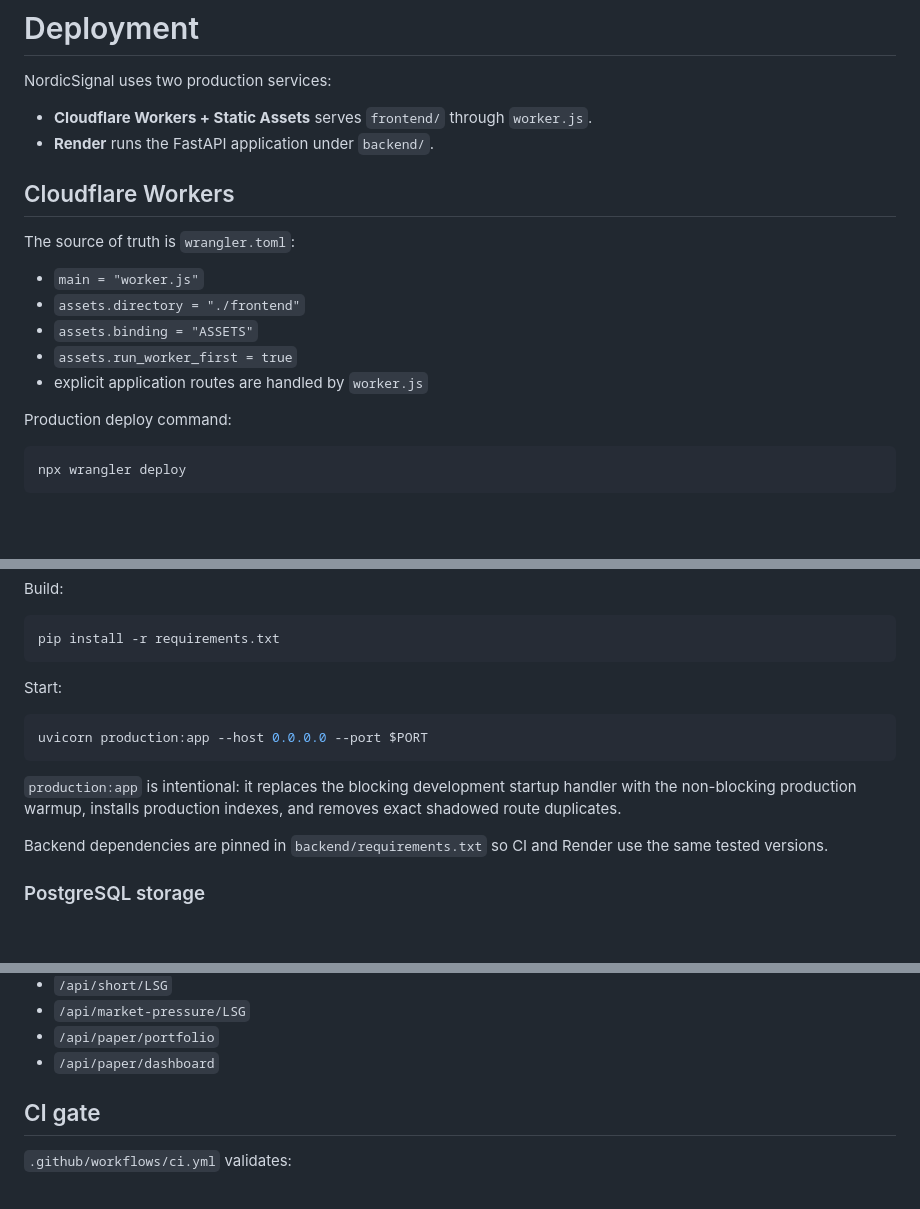
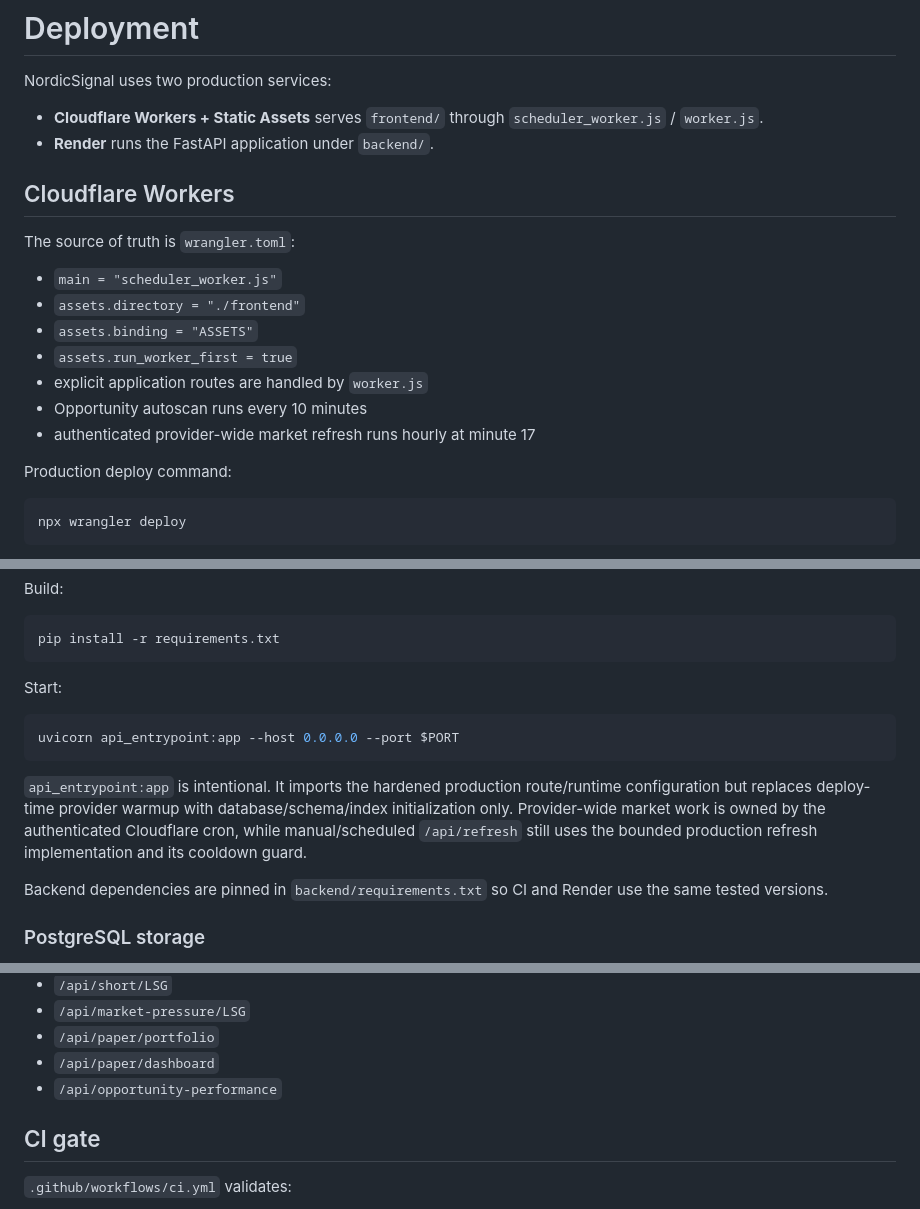
Before and after one commit to y0maxze/Nordicsignal, a Markdown page: DEPLOY.md, 3 parts joined by grey strips. Drawn GitHub-style; blank space fills up the shorter version.

Commit message:
Document provider-free Render entrypoint

````diff
--- a/DEPLOY.md
+++ b/DEPLOY.md
@@ -2,18 +2,20 @@
 
 NordicSignal uses two production services:
 
-- **Cloudflare Workers + Static Assets** serves `frontend/` through `worker.js`.
+- **Cloudflare Workers + Static Assets** serves `frontend/` through `scheduler_worker.js` / `worker.js`.
 - **Render** runs the FastAPI application under `backend/`.
 
 ## Cloudflare Workers
 
 The source of truth is `wrangler.toml`:
 
-- `main = "worker.js"`
+- `main = "scheduler_worker.js"`
 - `assets.directory = "./frontend"`
 - `assets.binding = "ASSETS"`
 - `assets.run_worker_first = true`
 - explicit application routes are handled by `worker.js`
+- Opportunity autoscan runs every 10 minutes
+- authenticated provider-wide market refresh runs hourly at minute 17
 
 Production deploy command:
 
@@ -52,10 +54,10 @@ pip install -r requirements.txt
 Start:
 
 ```bash
-uvicorn production:app --host 0.0.0.0 --port $PORT
+uvicorn api_entrypoint:app --host 0.0.0.0 --port $PORT
 ```
 
-`production:app` is intentional: it replaces the blocking development startup handler with the non-blocking production warmup, installs production indexes, and removes exact shadowed route duplicates.
+`api_entrypoint:app` is intentional. It imports the hardened production route/runtime configuration but replaces deploy-time provider warmup with database/schema/index initialization only. Provider-wide market work is owned by the authenticated Cloudflare cron, while manual/scheduled `/api/refresh` still uses the bounded production refresh implementation and its cooldown guard.
 
 Backend dependencies are pinned in `backend/requirements.txt` so CI and Render use the same tested versions.
 
@@ -76,6 +78,7 @@ After every backend deployment verify at least:
 - `/api/market-pressure/LSG`
 - `/api/paper/portfolio`
 - `/api/paper/dashboard`
+- `/api/opportunity-performance`
 
 ## CI gate
 
````
